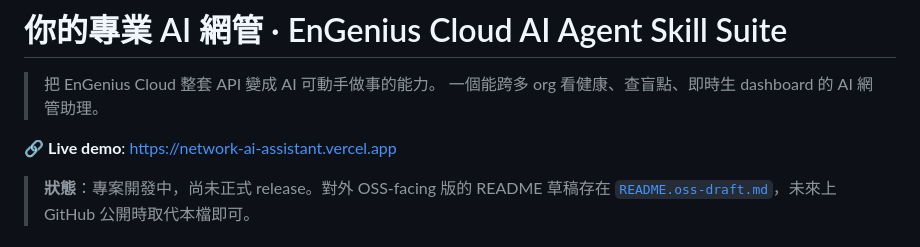
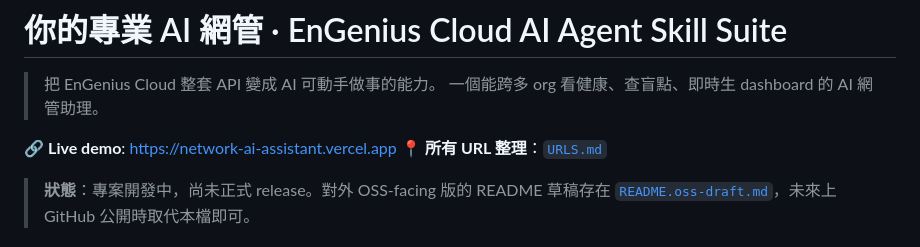
Before and after one commit to terrelyeh/network-ai-assistant, a Markdown page: README.md, the part around the change. GitHub-like rendering.

```diff
--- a/README.md
+++ b/README.md
@@ -4,6 +4,7 @@
 > 一個能跨多 org 看健康、查盲點、即時生 dashboard 的 AI 網管助理。
 
 🔗 **Live demo**: https://network-ai-assistant.vercel.app
+📍 **所有 URL 整理**：[`URLS.md`](./URLS.md)
 
 > **狀態**：專案開發中，尚未正式 release。對外 OSS-facing 版的 README 草稿存在 [`README.oss-draft.md`](./README.oss-draft.md)，未來上 GitHub 公開時取代本檔即可。
 
```
Also changed, not shown: URLS.md (added, +114 -0 lines).
